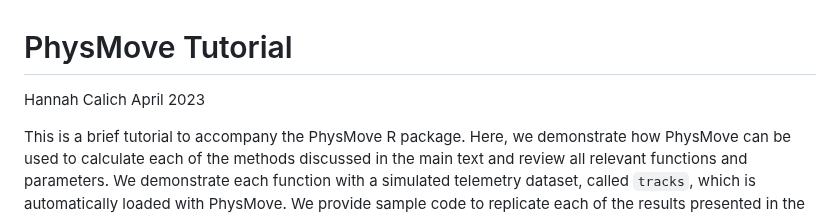
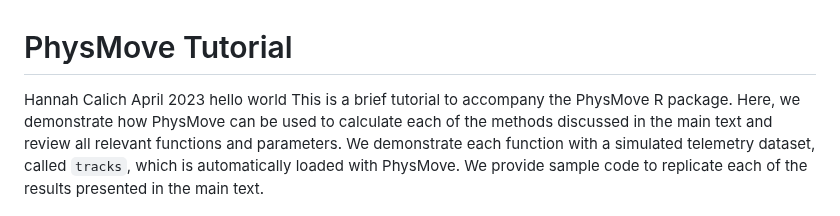
Before and after one commit to HannahCalich/PhysMove, a Markdown page: README.md, the part around the change. Drawn GitHub-style.

```diff
--- a/README.md
+++ b/README.md
@@ -2,7 +2,7 @@ PhysMove Tutorial
 ================
 Hannah Calich
 April 2023
-
+hello world
 This is a brief tutorial to accompany the PhysMove R package. Here, we
 demonstrate how PhysMove can be used to calculate each of the methods
 discussed in the main text and review all relevant functions and
```
